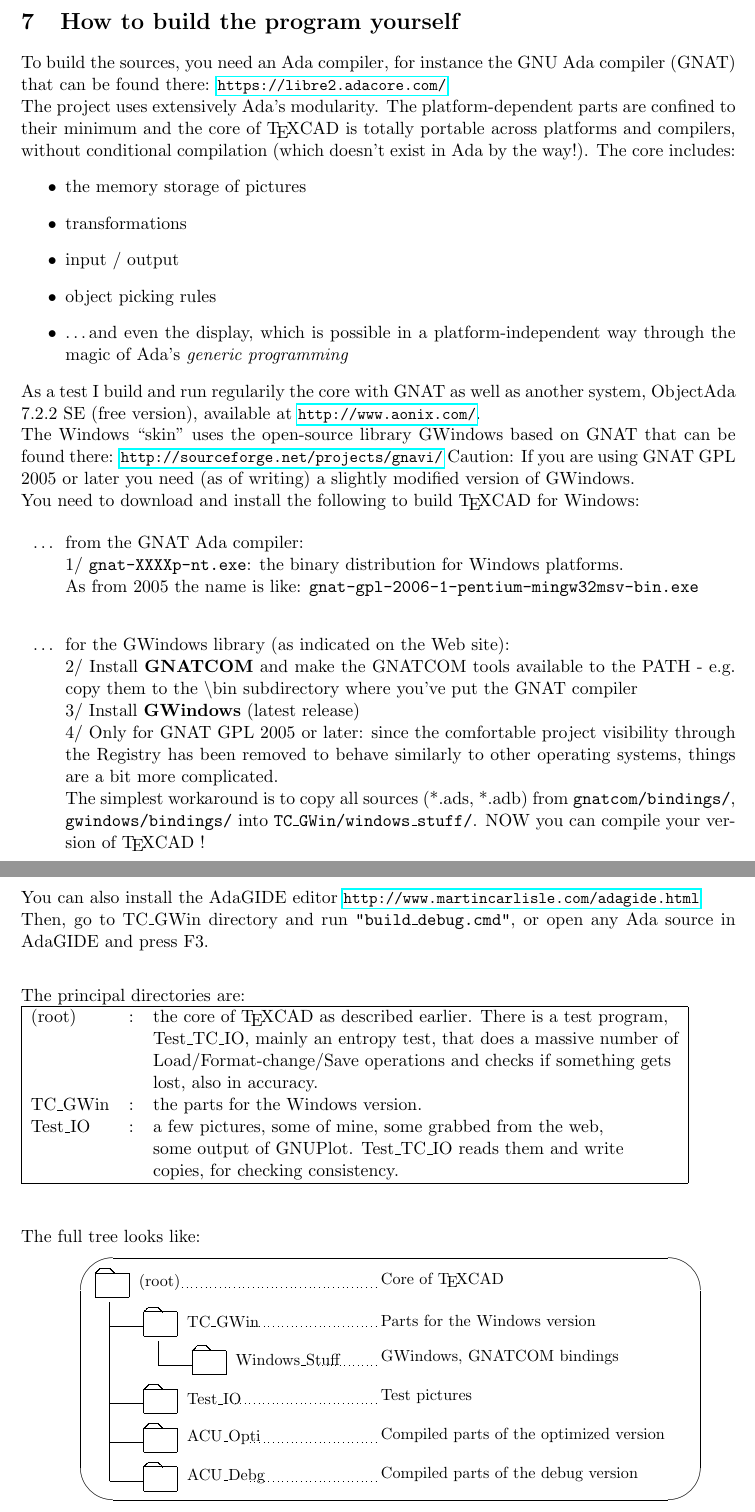
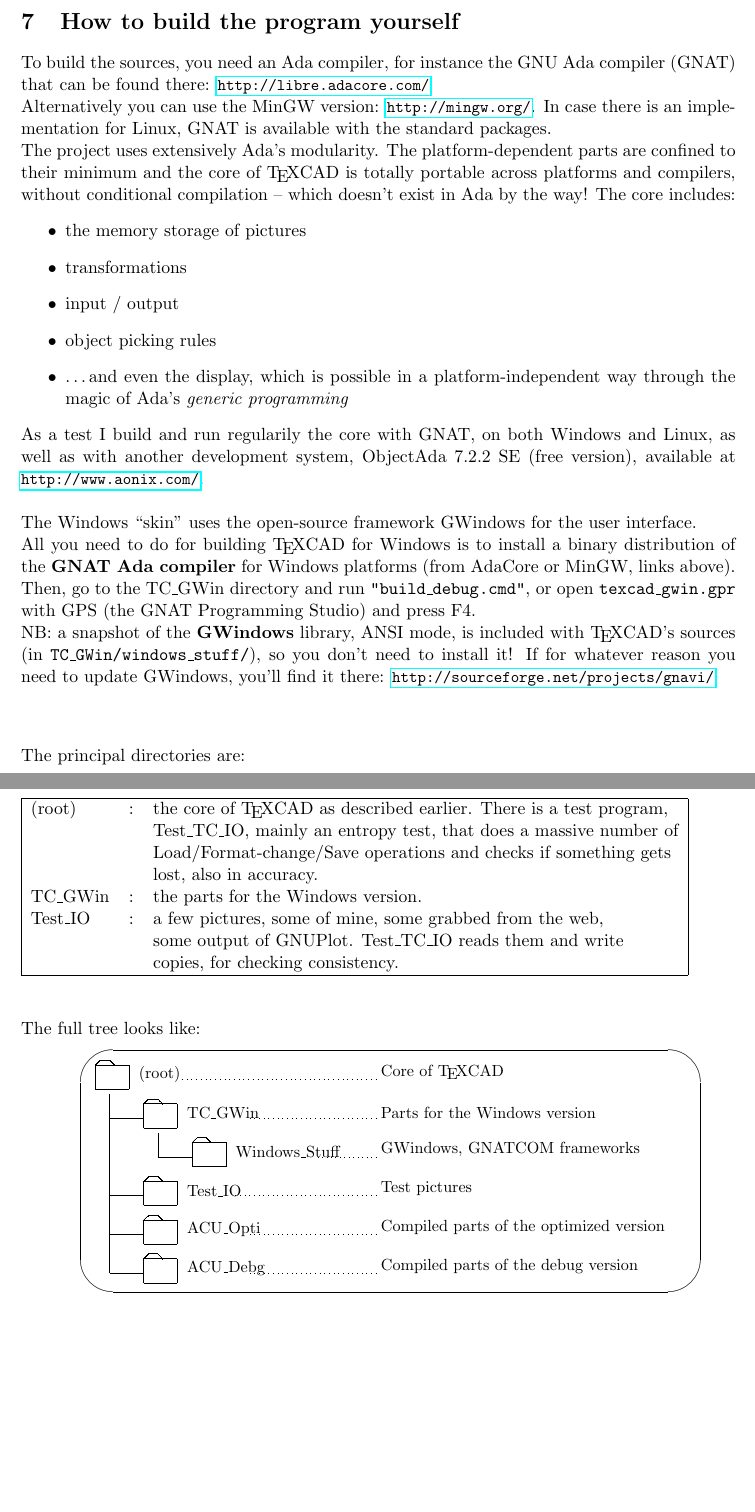
Before and after one commit to zertovitch/texcad, a LaTeX document (TeXCAD.tex): two parts of pages 9 and 10 of 10, joined at a grey line, cut so that both start at the same text, the shorter picture padded with empty space. Compiled offline with pdfLaTeX.

Commit message:
Updated documentation and packaging scripts

```diff
--- a/TeXCAD.tex
+++ b/TeXCAD.tex
@@ -704,13 +704,16 @@
 
 To build the sources, you need an Ada compiler, for instance the
 GNU Ada compiler (GNAT) that can be found there:
-  \hrefid{https://libre2.adacore.com/}
+  \hrefid{http://libre.adacore.com/} \\
+Alternatively you can use the MinGW version: \hrefid{http://mingw.org/}.
+In case there is an implementation for Linux, GNAT is available with
+the standard packages.
 
 The project uses extensively Ada's modularity.
 The platform-dependent parts are confined to their minimum and
 the core of {\TC} is totally portable across platforms and
-compilers, without conditional compilation (which doesn't exist in Ada
-by the way!). The core includes:
+compilers, without conditional compilation -- which doesn't exist in Ada
+by the way! The core includes:
 %
 \begin{itemize}
   \item the memory storage of pictures
@@ -721,47 +724,23 @@
         way through the magic of Ada's {\em generic programming}
 \end{itemize}
 %
-As a test I build and run regularily the core with GNAT as well as another system,
-ObjectAda 7.2.2 SE (free version), available at \hrefid{http://www.aonix.com/}.
+As a test I build and run regularily the core with GNAT, on both Windows
+and Linux, as well as with another development system,
+ObjectAda 7.2.2 SE (free version), available at \hrefid{http://www.aonix.com/}.\\
 
-The Windows ``skin'' uses the open-source library GWindows based on GNAT
-that can be found there:
+The Windows ``skin'' uses the open-source framework GWindows for the user interface.
+
+All you need to do for building {\TC} for Windows is to install
+a binary distribution of the {\bf GNAT Ada compiler} for Windows platforms
+(from AdaCore or MinGW, links above).
+
+Then, go to the TC\_GWin directory and run {\tt "build\_debug.cmd"},
+or open {\tt texcad\_gwin.gpr} with GPS (the GNAT Programming Studio) and press F4.
+
+NB: a snapshot of the {\bf GWindows} library, ANSI mode, is included with
+{\TC}'s sources (in {\tt TC\_GWin/windows\_stuff/}), so you don't need to install it!
+If for whatever reason you need to update GWindows, you'll find it there:
   \hrefid{http://sourceforge.net/projects/gnavi/}
-Caution: If you are using GNAT GPL 2005 or later you need (as of writing) a
-slightly modified version of GWindows.
-
-You need to download and install the following to build {\TC} for Windows:
-
-\begin{itemize}
-
-\item[\ldots] from the GNAT Ada compiler:\\
-  1/ {\tt gnat-XXXXp-nt.exe}: the binary distribution for Windows platforms.\\
-  As from 2005 the name is like: {\tt
-  gnat-gpl-2006-1-pentium-mingw32msv-bin.exe}\\
-
-\item[\ldots] for the GWindows library (as indicated on the Web site):\\
-  2/ Install {\bf GNATCOM} and make the GNATCOM tools available to the PATH - e.g. copy them
-     to the \bs bin subdirectory where you've put the GNAT compiler\\
-%
-  3/ Install {\bf GWindows} (latest release)\\
-%
-  4/ Only for GNAT GPL 2005 or later: since the comfortable
-     project visibility through the Registry has been removed to
-     behave similarly to other operating systems, things are a bit more
-     complicated.\\
-     The simplest workaround is to copy
-     all sources (*.ads, *.adb) from {\tt gnatcom/bindings/},
-     {\tt gwindows/bindings/} into
-     {\tt TC\_GWin/windows\_stuff/}. NOW you can compile your
-     version of {\TC} !
-
-\end{itemize}
-
-You can also install the AdaGIDE editor
-  \hrefid{http://www.martincarlisle.com/adagide.html}
-
-Then, go to TC\_GWin directory and run {\tt "build\_debug.cmd"}, or open any
-Ada source in AdaGIDE and press F3.
 %
 $$ $$
 The principal directories are:\\
@@ -901,7 +880,7 @@
 %\end
 \put(67,45){\makebox(0,0)[lb]{Core of {\TC}}}
 \put(67,37){\makebox(0,0)[lb]{Parts for the Windows version}}
-\put(67,29){\makebox(0,0)[lb]{GWindows, GNATCOM bindings}}
+\put(67,29){\makebox(0,0)[lb]{GWindows, GNATCOM frameworks}}
 \put(67,21){\makebox(0,0)[lb]{Test pictures}}
 \put(67,13){\makebox(0,0)[lb]{Compiled parts of the optimized version}}
 \put(67,5){\makebox(0,0)[lb]{Compiled parts of the debug version}}
```
Also changed, not shown: TeXCAD.tex (4 more changed lines), 6 other files.
